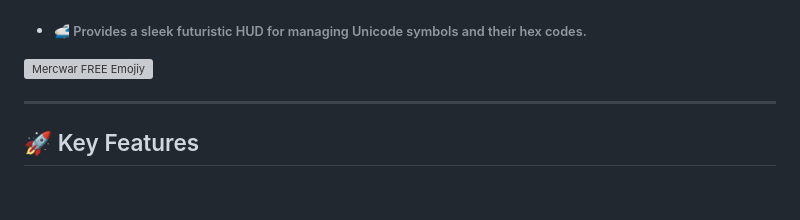
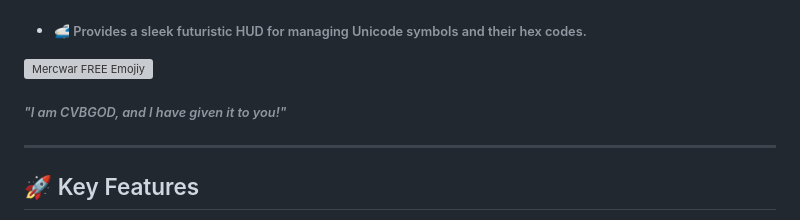
Before and after one commit to mercwar/CVBGOD-EMOJI, a Markdown page: README.md, the part around one of its changes. GitHub-like rendering; blank space fills up the shorter version; grey boxes are pictures that could not be loaded.

Commit message:
Update README with CVBGOD quote and project details
Added a quote about CVBGOD and updated project structure.

```diff
--- a/README.md
+++ b/README.md
@@ -25,8 +25,7 @@
 />
 </a>
 
-
-
+###### *"<i>I am CVBGOD, and I have given it to you</i>!"*
 
 
 
```
Also changed, not shown: other parts of README.md (+7 -0 lines).
